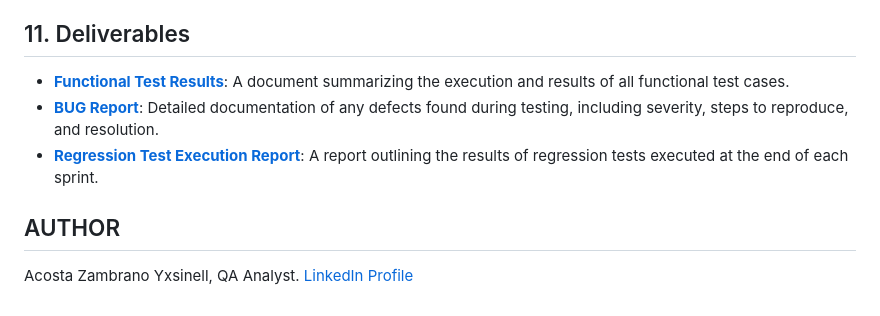
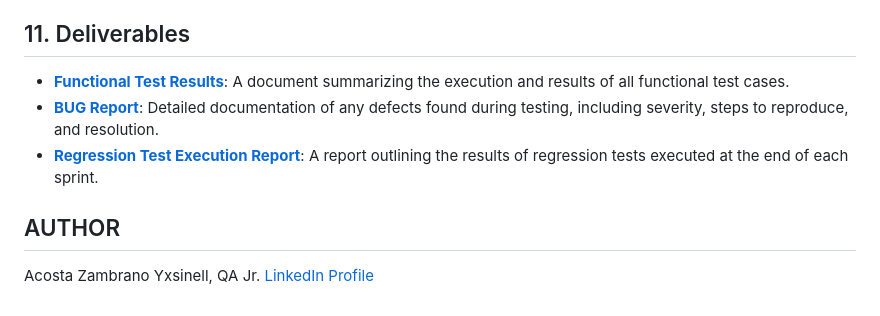
Before and after one commit to QA-PROJECT-YXSINELL-ACOSTA/portfolioqa, a Markdown page: README.md, the part around one of its changes. GitHub-like rendering.

```diff
--- a/README.md
+++ b/README.md
@@ -65,4 +65,4 @@ Release will be consider ready when:
 
 ## AUTHOR
-Acosta Zambrano Yxsinell, QA Analyst.
+Acosta Zambrano Yxsinell, QA Jr.
 [LinkedIn Profile](www.linkedin.com/in/yxsinell-acosta-zambrano-37851461)
```
Also changed, not shown: other parts of README.md (+3 -3 lines).
